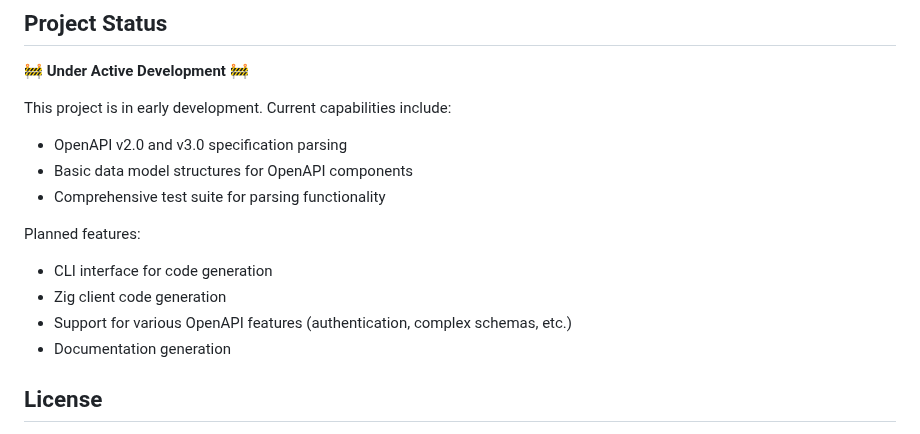
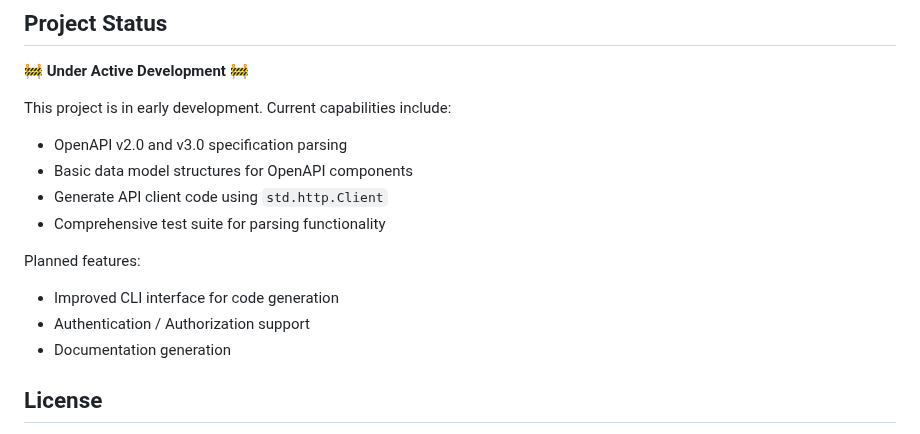
Before and after one commit to christianhelle/openapi2zig, a Markdown page: README.md, the part around the change. GitHub-like rendering.

Commit message:
Update README.md to include API client code generation and planned features

```diff
--- a/README.md
+++ b/README.md
@@ -317,13 +317,13 @@ This project is in early development. Current capabilities include:
 
 - OpenAPI v2.0 and v3.0 specification parsing
 - Basic data model structures for OpenAPI components
+- Generate API client code using `std.http.Client`
 - Comprehensive test suite for parsing functionality
 
 Planned features:
 
-- CLI interface for code generation
-- Zig client code generation
-- Support for various OpenAPI features (authentication, complex schemas, etc.)
+- Improved CLI interface for code generation
+- Authentication / Authorization support
 - Documentation generation
 
 ## License
```
